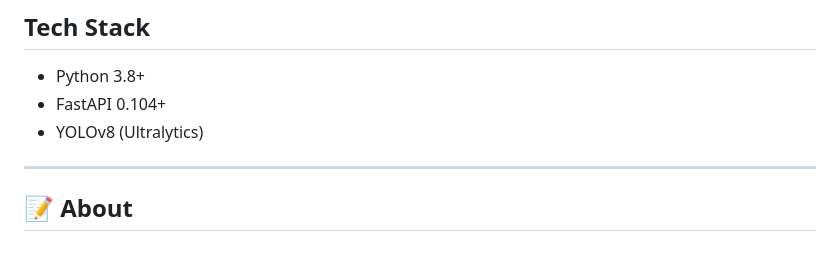
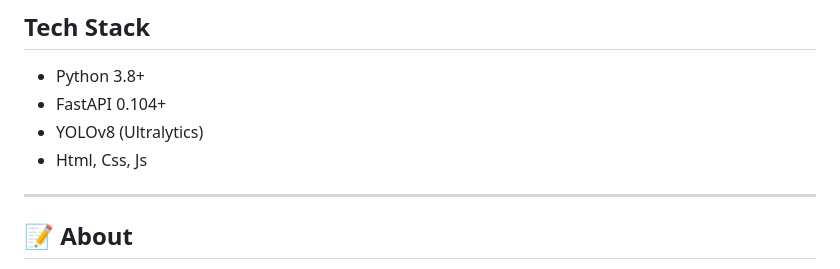
Before and after one commit to goutamatre/PPE-Gaurd, a Markdown page: README.md, the part around the change. Drawn GitHub-style.

```diff
--- a/README.md
+++ b/README.md
@@ -7,6 +7,7 @@
 - Python 3.8+
 - FastAPI 0.104+
 - YOLOv8 (Ultralytics)
+- Html, Css, Js
 ---
 
 ## 📝 About
```
